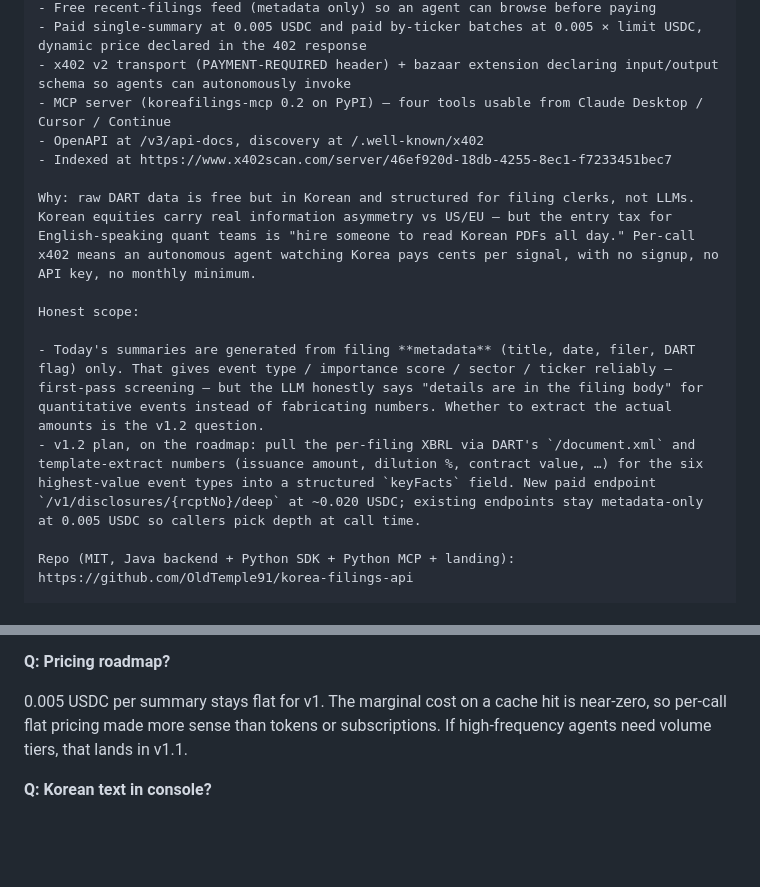
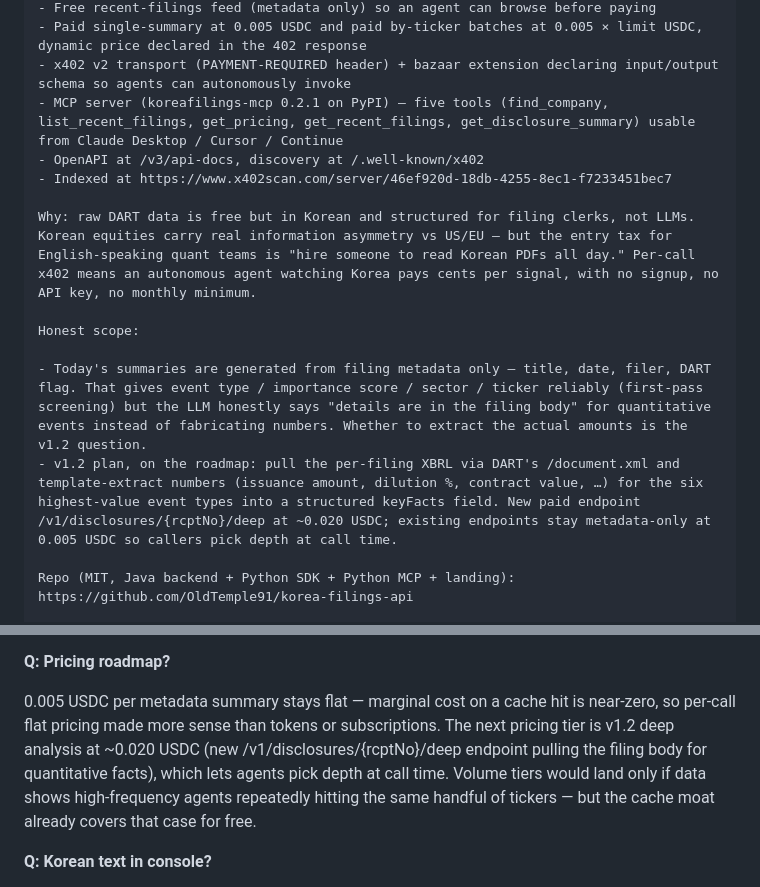
Before and after one commit to OldTemple91/korea-filings-api, a Markdown page: docs/launch/HN_DRAFT.md, 2 parts joined by grey strips. GitHub-like rendering; blank space fills up the shorter version.

Commit message:
docs(hn): version pin + drop markdown bold + refresh pricing FAQ
Three small fixes before the launch post goes live tonight:

- "MCP server (koreafilings-mcp 0.2 on PyPI) — four tools" was
  written before the v0.2.1 ship and lists the wrong count.
  Updated to 0.2.1 and named all five tools inline so the bullet
  matches the package readers will install.
- The "Honest scope" bullet wrapped the word metadata in **bold**
  markdown — but HN does not render markdown, so a reader would
  see literal asterisks around the word. Same for backticked
  paths (`/document.xml`, `keyFacts`, `/v1/disclosures/{rcptNo}/deep`).
  Stripped the markdown so the bullet renders cleanly as plain text.
- The "Pricing roadmap?" answer was still framed around v1 ("volume
  tiers might land in v1.1") — but v1.1 has shipped and the next
  pricing lever is v1.2 deep analysis at ~0.020 USDC. Rewrote the
  answer to walk a commenter from "why flat per-call" to "the next
  tier is depth-based, not volume-based, because the cache already
  covers the high-frequency case for free".

No content drift in the actual pitch — these are presentation fixes
so the post reads as written when pasted into HN.

Co-Authored-By: Claude Opus 4.7 (1M context) <noreply@anthropic.com>

```diff
--- a/docs/launch/HN_DRAFT.md
+++ b/docs/launch/HN_DRAFT.md
@@ -54,7 +54,7 @@ What's there:
 - Free recent-filings feed (metadata only) so an agent can browse before paying
 - Paid single-summary at 0.005 USDC and paid by-ticker batches at 0.005 × limit USDC, dynamic price declared in the 402 response
 - x402 v2 transport (PAYMENT-REQUIRED header) + bazaar extension declaring input/output schema so agents can autonomously invoke
-- MCP server (koreafilings-mcp 0.2 on PyPI) — four tools usable from Claude Desktop / Cursor / Continue
+- MCP server (koreafilings-mcp 0.2.1 on PyPI) — five tools (find_company, list_recent_filings, get_pricing, get_recent_filings, get_disclosure_summary) usable from Claude Desktop / Cursor / Continue
 - OpenAPI at /v3/api-docs, discovery at /.well-known/x402
 - Indexed at https://www.x402scan.com/server/46ef920d-18db-4255-8ec1-f7233451bec7
 
@@ -62,8 +62,8 @@ Why: raw DART data is free but in Korean and structured for filing clerks, not L
 
 Honest scope:
 
-- Today's summaries are generated from filing **metadata** (title, date, filer, DART flag) only. That gives event type / importance score / sector / ticker reliably — first-pass screening — but the LLM honestly says "details are in the filing body" for quantitative events instead of fabricating numbers. Whether to extract the actual amounts is the v1.2 question.
-- v1.2 plan, on the roadmap: pull the per-filing XBRL via DART's `/document.xml` and template-extract numbers (issuance amount, dilution %, contract value, …) for the six highest-value event types into a structured `keyFacts` field. New paid endpoint `/v1/disclosures/{rcptNo}/deep` at ~0.020 USDC; existing endpoints stay metadata-only at 0.005 USDC so callers pick depth at call time.
+- Today's summaries are generated from filing metadata only — title, date, filer, DART flag. That gives event type / importance score / sector / ticker reliably (first-pass screening) but the LLM honestly says "details are in the filing body" for quantitative events instead of fabricating numbers. Whether to extract the actual amounts is the v1.2 question.
+- v1.2 plan, on the roadmap: pull the per-filing XBRL via DART's /document.xml and template-extract numbers (issuance amount, dilution %, contract value, …) for the six highest-value event types into a structured keyFacts field. New paid endpoint /v1/disclosures/{rcptNo}/deep at ~0.020 USDC; existing endpoints stay metadata-only at 0.005 USDC so callers pick depth at call time.
 
 Repo (MIT, Java backend + Python SDK + Python MCP + landing): https://github.com/OldTemple91/korea-filings-api
 
@@ -122,7 +122,7 @@ Resilience4j RateLimiter (10 RPM, conservative below the 15 RPM free-tier ceilin
 
 **Q: Pricing roadmap?**
 
-0.005 USDC per summary stays flat for v1. The marginal cost on a cache hit is near-zero, so per-call flat pricing made more sense than tokens or subscriptions. If high-frequency agents need volume tiers, that lands in v1.1.
+0.005 USDC per metadata summary stays flat — marginal cost on a cache hit is near-zero, so per-call flat pricing made more sense than tokens or subscriptions. The next pricing tier is v1.2 deep analysis at ~0.020 USDC (new /v1/disclosures/{rcptNo}/deep endpoint pulling the filing body for quantitative facts), which lets agents pick depth at call time. Volume tiers would land only if data shows high-frequency agents repeatedly hitting the same handful of tickers — but the cache moat already covers that case for free.
 
 **Q: Korean text in console?**
 
```
